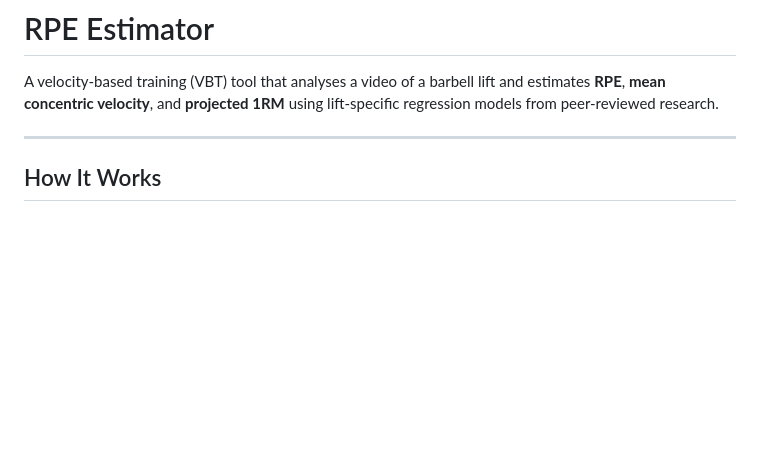
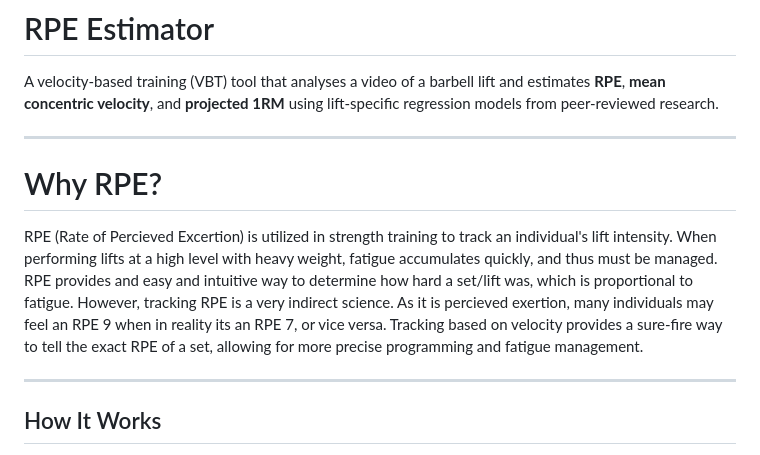
Before and after one commit to TroyKaneshiro/barbell-velocity-tracker, a Markdown page: README.md, the part around the change. GitHub-like rendering; blank space fills up the shorter version.

Commit message:
Add explanation of RPE and its significance

```diff
--- a/README.md
+++ b/README.md
@@ -1,6 +1,12 @@
 # RPE Estimator
 
 A velocity-based training (VBT) tool that analyses a video of a barbell lift and estimates **RPE**, **mean concentric velocity**, and **projected 1RM** using lift-specific regression models from peer-reviewed research.
+
+---
+
+# Why RPE?
+
+RPE (Rate of Percieved Excertion) is utilized in strength training to track an individual's lift intensity. When performing lifts at a high level with heavy weight, fatigue accumulates quickly, and thus must be managed. RPE provides and easy and intuitive way to determine how hard a set/lift was, which is proportional to fatigue. However, tracking RPE is a very indirect science. As it is percieved exertion, many individuals may feel an RPE 9 when in reality its an RPE 7, or vice versa. Tracking based on velocity provides a sure-fire way to tell the exact RPE of a set, allowing for more precise programming and fatigue management.
 
 ---
 
```
